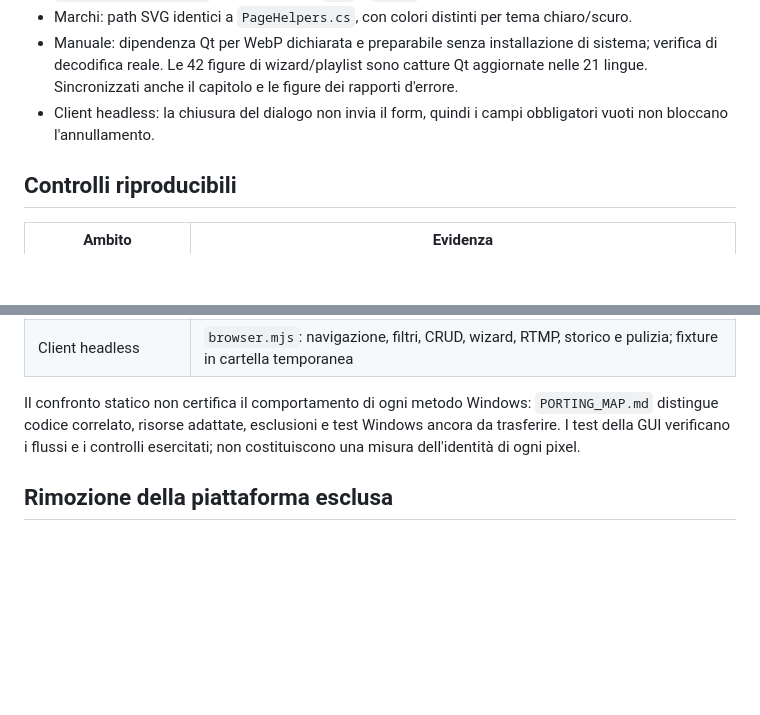
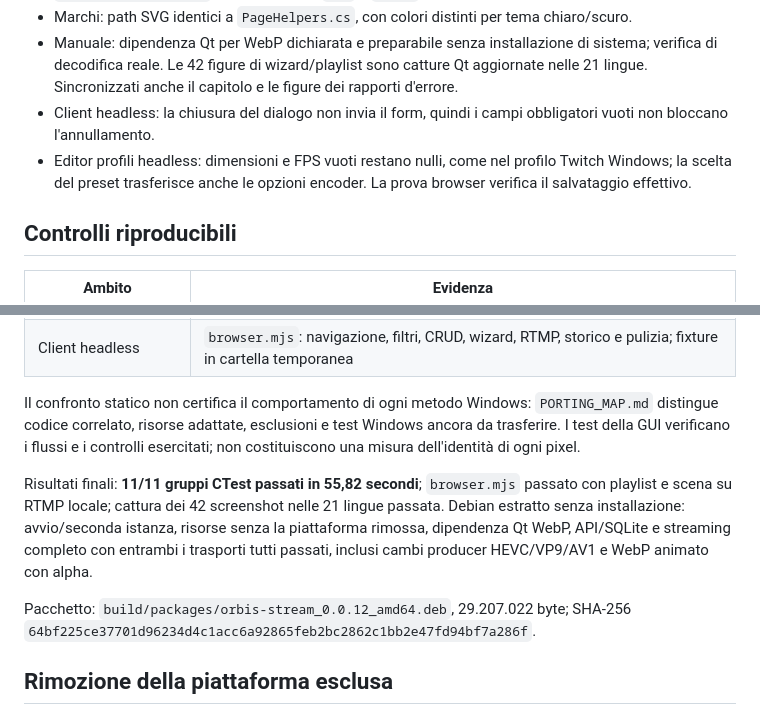
Before and after one commit to Zaccalos7/lazy-stream, a Markdown page: linux/docs/PARITA_0.0.12.md, 2 parts joined by grey strips. Drawn GitHub-style; blank space fills up the shorter version.

Commit message:
feat: Update headless profile editor to retain null dimensions/FPS and copy encoder options from preset; verify Twitch profile saving

```diff
--- a/linux/docs/PARITA_0.0.12.md
+++ b/linux/docs/PARITA_0.0.12.md
@@ -12,6 +12,7 @@ Riferimento: checkout locale `lazy-stream-windows`, inventario di 272 file e 62
 - Marchi: path SVG identici a `PageHelpers.cs`, con colori distinti per tema chiaro/scuro.
 - Manuale: dipendenza Qt per WebP dichiarata e preparabile senza installazione di sistema; verifica di decodifica reale. Le 42 figure di wizard/playlist sono catture Qt aggiornate nelle 21 lingue. Sincronizzati anche il capitolo e le figure dei rapporti d'errore.
 - Client headless: la chiusura del dialogo non invia il form, quindi i campi obbligatori vuoti non bloccano l'annullamento.
+- Editor profili headless: dimensioni e FPS vuoti restano nulli, come nel profilo Twitch Windows; la scelta del preset trasferisce anche le opzioni encoder. La prova browser verifica il salvataggio effettivo.
 
 ## Controlli riproducibili
 
@@ -28,6 +29,10 @@ Riferimento: checkout locale `lazy-stream-windows`, inventario di 272 file e 62
 
 Il confronto statico non certifica il comportamento di ogni metodo Windows: `PORTING_MAP.md` distingue codice correlato, risorse adattate, esclusioni e test Windows ancora da trasferire. I test della GUI verificano i flussi e i controlli esercitati; non costituiscono una misura dell'identità di ogni pixel.
 
+Risultati finali: **11/11 gruppi CTest passati in 55,82 secondi**; `browser.mjs` passato con playlist e scena su RTMP locale; cattura dei 42 screenshot nelle 21 lingue passata. Debian estratto senza installazione: avvio/seconda istanza, risorse senza la piattaforma rimossa, dipendenza Qt WebP, API/SQLite e streaming completo con entrambi i trasporti tutti passati, inclusi cambi producer HEVC/VP9/AV1 e WebP animato con alpha.
+
+Pacchetto: `build/packages/orbis-stream_0.0.12_amd64.deb`, 29.207.022 byte; SHA-256 `64bf225ce37701d96234d4c1acc6a92865feb2bc2862c1bb2e47fd94bf7a286f`.
+
 ## Rimozione della piattaforma esclusa
 
 Rimossi enum e riconoscimento ingest, profilo di consegna/orientamento, due preset, marchio/colori, link pubblico, selettori/filtri, chiave temporanea nel wizard e nei riavvii, servizio `live_stream_keys`, UI headless, traduzioni e istruzioni dedicate. La sincronizzazione Windows applica nuovamente il filtro e conserva le figure Qt.
```
Also changed, not shown: linux/CHANGELOG.md (+1 -0 lines).
